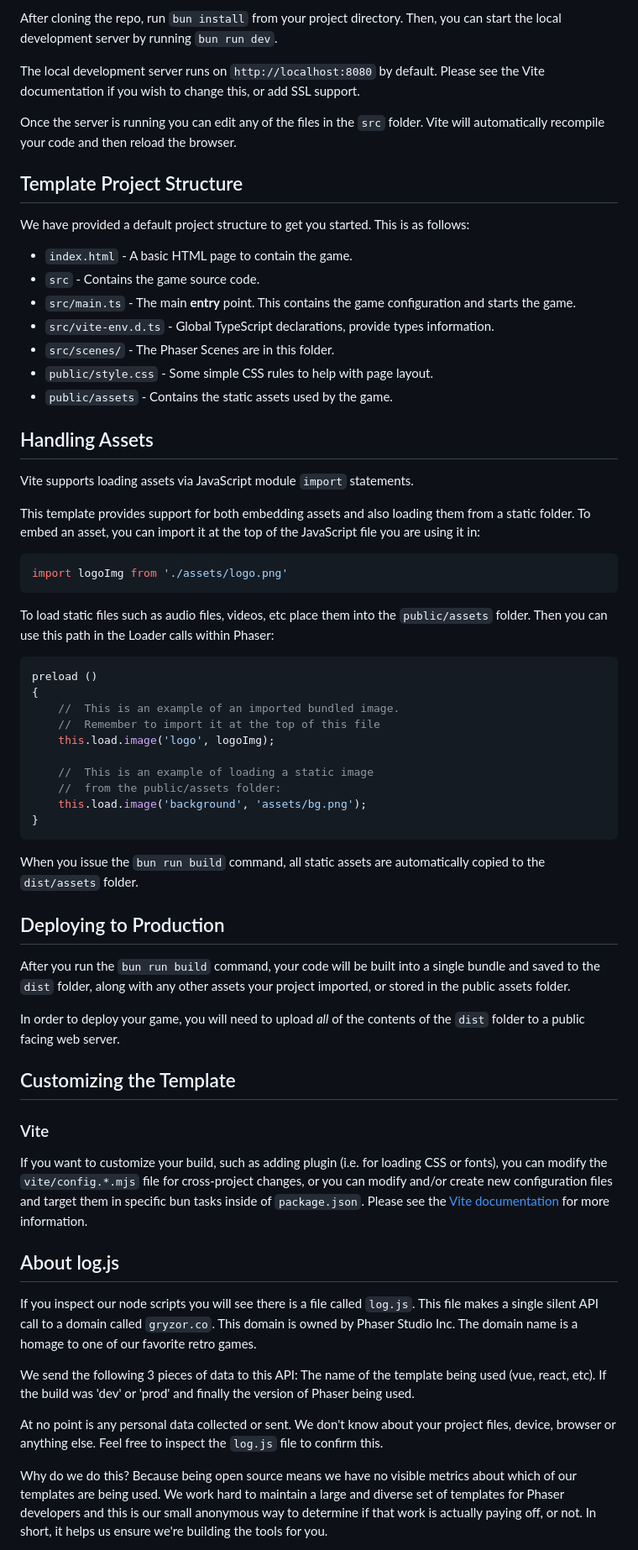
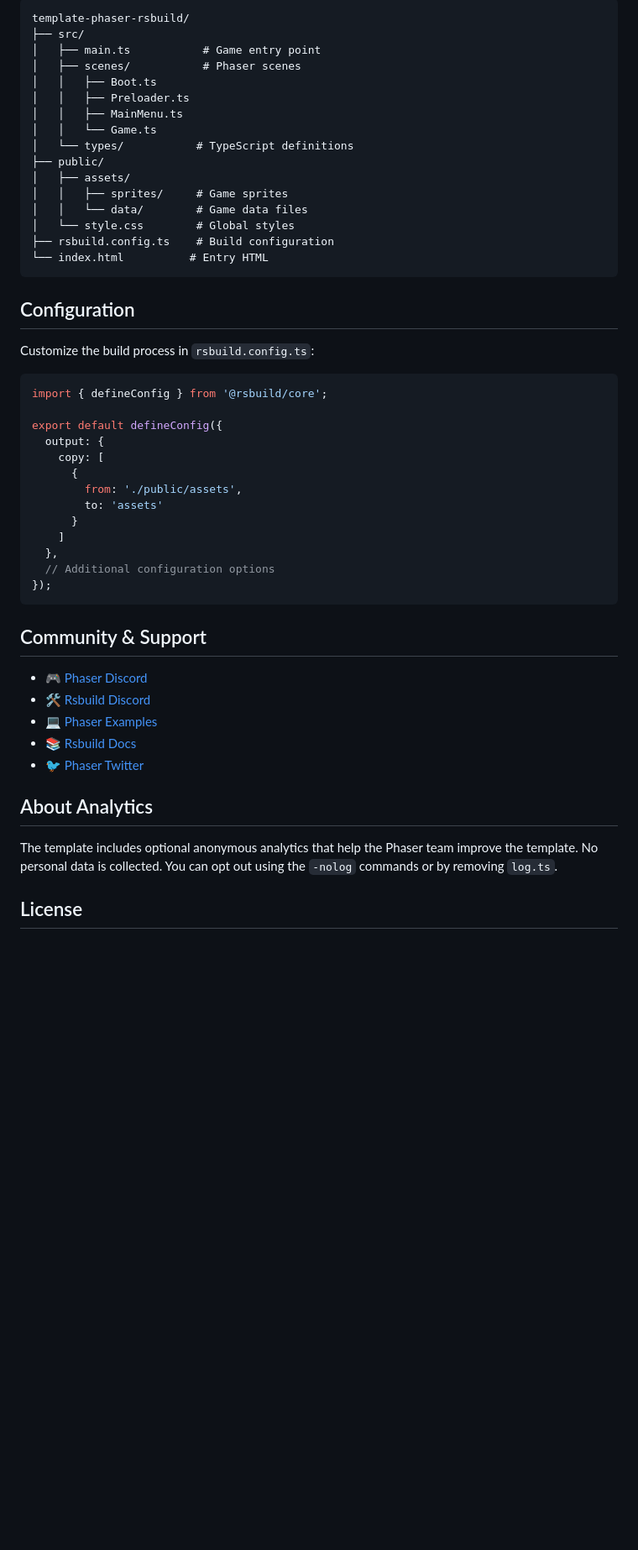
Before and after one commit to steel-feel/web3King, a Markdown page: README.md, the part around one of its changes. Shown at 84% size. GitHub-like rendering; blank space fills up the shorter version.

Commit message:
📝 docs: update README with project setup instructions

````diff
--- a/README.md
+++ b/README.md
@@ -30,68 +91,54 @@ This template has been updated for:
 
-After cloning the repo, run `bun install` from your project directory. Then, you can start the local development server by running `bun run dev`.
-
-The local development server runs on `http://localhost:8080` by default. Please see the Vite documentation if you wish to change this, or add SSL support.
-
-Once the server is running you can edit any of the files in the `src` folder. Vite will automatically recompile your code and then reload the browser.
-
-## Template Project Structure
-
-We have provided a default project structure to get you started. This is as follows:
-
-- `index.html` - A basic HTML page to contain the game.
-- `src` - Contains the game source code.
-- `src/main.ts` - The main **entry** point. This contains the game configuration and starts the game.
-- `src/vite-env.d.ts` - Global TypeScript declarations, provide types information.
-- `src/scenes/` - The Phaser Scenes are in this folder.
-- `public/style.css` - Some simple CSS rules to help with page layout.
-- `public/assets` - Contains the static assets used by the game.
-
-## Handling Assets
-
-Vite supports loading assets via JavaScript module `import` statements.
-
-This template provides support for both embedding assets and also loading them from a static folder. To embed an asset, you can import it at the top of the JavaScript file you are using it in:
-
-```js
-import logoImg from './assets/logo.png'
+```
+template-phaser-rsbuild/
+├── src/
+│   ├── main.ts           # Game entry point
+│   ├── scenes/           # Phaser scenes
+│   │   ├── Boot.ts
+│   │   ├── Preloader.ts
+│   │   ├── MainMenu.ts
+│   │   └── Game.ts
+│   └── types/           # TypeScript definitions
+├── public/
+│   ├── assets/
+│   │   ├── sprites/     # Game sprites
+│   │   └── data/        # Game data files
+│   └── style.css        # Global styles
+├── rsbuild.config.ts    # Build configuration
+└── index.html          # Entry HTML
 ```
 
-To load static files such as audio files, videos, etc place them into the `public/assets` folder. Then you can use this path in the Loader calls within Phaser:
+## Configuration
 
-```js
-preload ()
-{
-    //  This is an example of an imported bundled image.
-    //  Remember to import it at the top of this file
-    this.load.image('logo', logoImg);
+Customize the build process in `rsbuild.config.ts`:
 
-    //  This is an example of loading a static image
-    //  from the public/assets folder:
-    this.load.image('background', 'assets/bg.png');
-}
+```typescript
+import { defineConfig } from '@rsbuild/core';
+
+export default defineConfig({
+  output: {
+    copy: [
+      {
+        from: './public/assets',
+        to: 'assets'
+      }
+    ]
+  },
+  // Additional configuration options
+});
 ```
 
-When you issue the `bun run build` command, all static assets are automatically copied to the `dist/assets` folder.
+## Community & Support
 
-## Deploying to Production
+- 🎮 [Phaser Discord](https://discord.gg/phaser)
+- 🛠️ [Rsbuild Discord](https://discord.com/invite/XsaKEEk4mW)
+- 💻 [Phaser Examples](https://labs.phaser.io)
+- 📚 [Rsbuild Docs](https://rsbuild.dev/)
+- 🐦 [Phaser Twitter](https://twitter.com/phaser_)
 
-After you run the `bun run build` command, your code will be built into a single bundle and saved to the `dist` folder, along with any other assets your project imported, or stored in the public assets folder.
+## About Analytics
 
-In order to deploy your game, you will need to upload *all* of the contents of the `dist` folder to a public facing web server.
+The template includes optional anonymous analytics that help the Phaser team improve the template. No personal data is collected. You can opt out using the `-nolog` commands or by removing `log.ts`.
 
-## Customizing the Template
+## License
 
-### Vite
-
-If you want to customize your build, such as adding plugin (i.e. for loading CSS or fonts), you can modify the `vite/config.*.mjs` file for cross-project changes, or you can modify and/or create new configuration files and target them in specific bun tasks inside of `package.json`. Please see the [Vite documentation](https://vitejs.dev/) for more information.
-
-## About log.js
-
-If you inspect our node scripts you will see there is a file called `log.js`. This file makes a single silent API call to a domain called `gryzor.co`. This domain is owned by Phaser Studio Inc. The domain name is a homage to one of our favorite retro games.
-
-We send the following 3 pieces of data to this API: The name of the template being used (vue, react, etc). If the build was 'dev' or 'prod' and finally the version of Phaser being used.
-
-At no point is any personal data collected or sent. We don't know about your project files, device, browser or anything else. Feel free to inspect the `log.js` file to confirm this.
-
-Why do we do this? Because being open source means we have no visible metrics about which of our templates are being used. We work hard to maintain a large and diverse set of templates for Phaser developers and this is our small anonymous way to determine if that work is actually paying off, or not. In short, it helps us ensure we're building the tools for you.
-
````
Also changed, not shown: other parts of README.md (+79 -66 lines).
